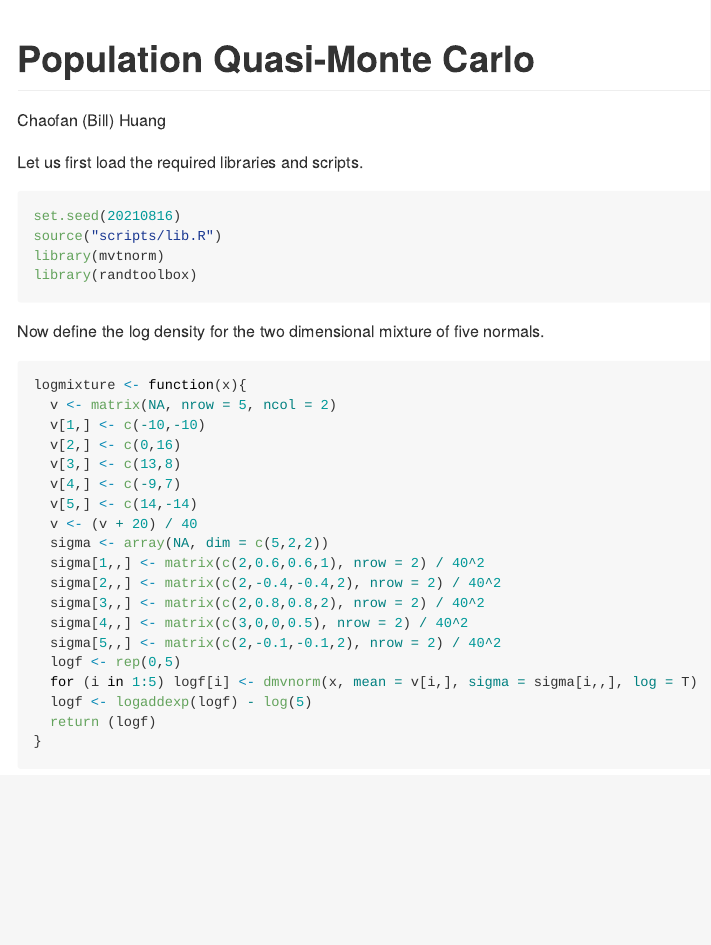
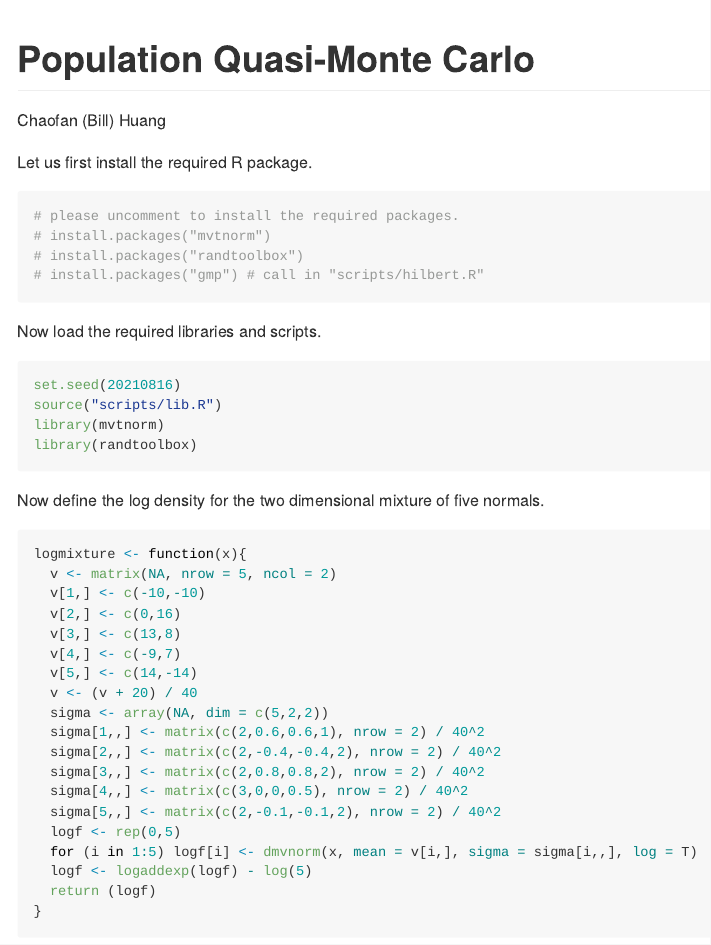
Before and after one commit to BillHuang01/PQMC, an R Markdown document (README.Rmd): the page in a window 1100 px wide, from its top. The pictures show the output file README.md that the author committed with the source, drawn offline in the style of GitHub.

Commit message:
update README

````diff
--- a/README.Rmd
+++ b/README.Rmd
@@ -4,7 +4,16 @@ author: "Chaofan (Bill) Huang"
 output: rmarkdown::github_document
 ---
 
-Let us first load the required libraries and scripts.
+Let us first install the required R package.
+
+```{r install, message = F, warning = F}
+# please uncomment to install the required packages.
+# install.packages("mvtnorm")
+# install.packages("randtoolbox")
+# install.packages("gmp") # call in "scripts/hilbert.R"
+```
+
+Now load the required libraries and scripts.
 
 ```{r library, message = F, warning = F}
 set.seed(20210816)
````
Also changed, not shown: README.md.
